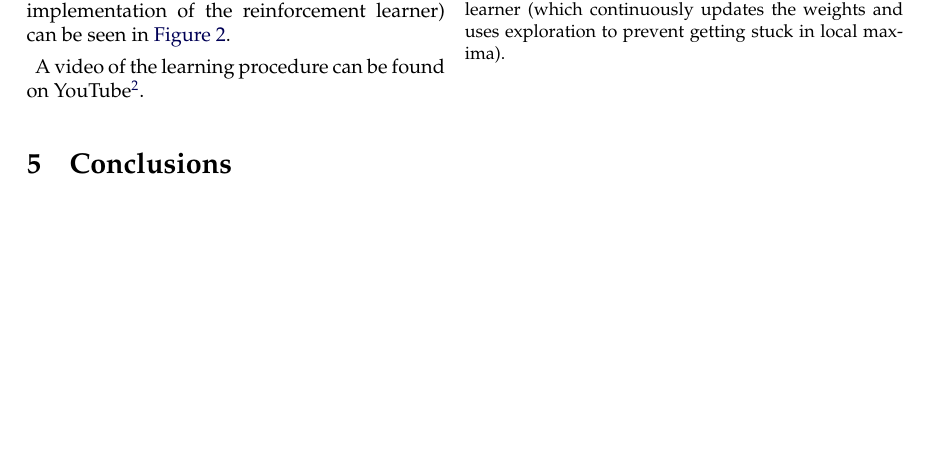
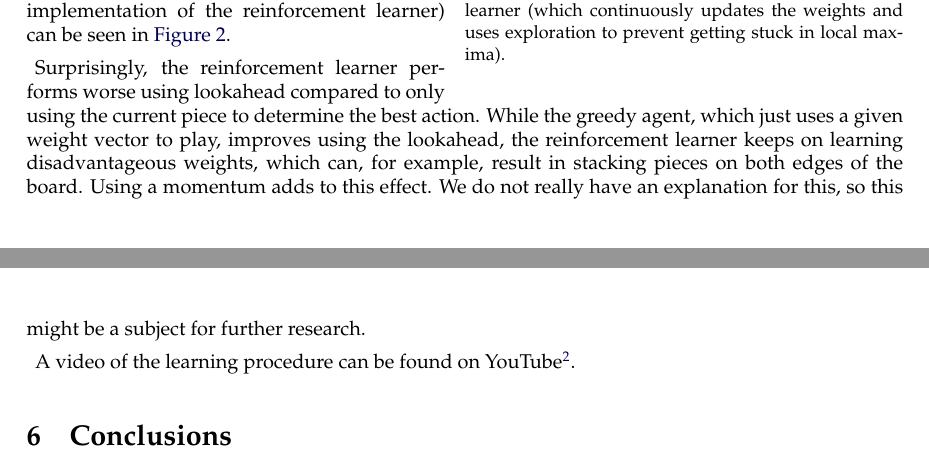
Before and after one commit to bobbaluba/restit, a LaTeX document (report/restit.tex): part of page 3 of 5 before the commit and two parts of pages 3 and 4 of 5 after it, the two joined at a grey line, cut so that both start at the same text, the shorter picture padded with empty space. Compiled offline with pdfLaTeX.

Commit message:
issues section, something in results

```diff
--- a/report/restit.tex
+++ b/report/restit.tex
@@ -129,6 +136,11 @@ Otherwise, it just performs a random action, which can be interpreted as ``explo
 The difference (exemplified with a rather old implementation of the reinforcement learner) can be seen in \autoref{four}.
 %TODO here be dragons... new results.. table?
 
+Surprisingly, the reinforcement learner performs worse using lookahead compared to only using the current piece to determine the best action.
+While the greedy agent, which just uses a given weight vector to play, improves using the lookahead, the reinforcement learner keeps on learning disadvantageous weights, which can, for example, result in stacking pieces on both edges of the board.
+Using a momentum adds to this effect.
+We do not really have an explanation for this, so this might be a subject for further research.
+
 A video of the learning procedure can be found on YouTube\footnote{\href{http://www.youtube.com/watch?v=eblep6rzEAU}{Reinforcement Learner for Tetris}}.
 
 %------------------------------------------------------------------------------
```
Also changed, not shown: report/restit.tex (7 more changed lines).
